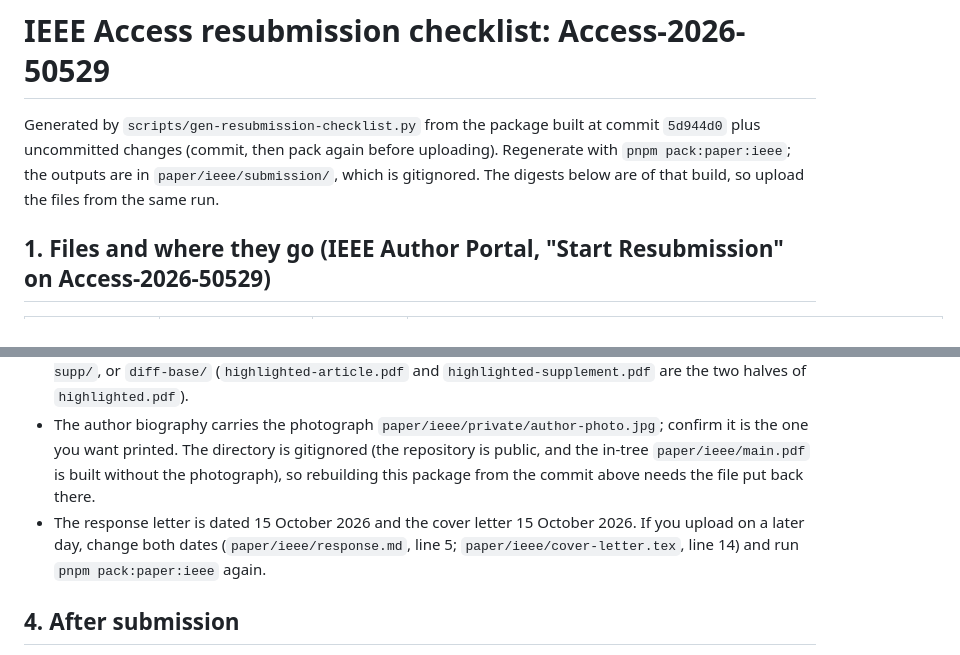
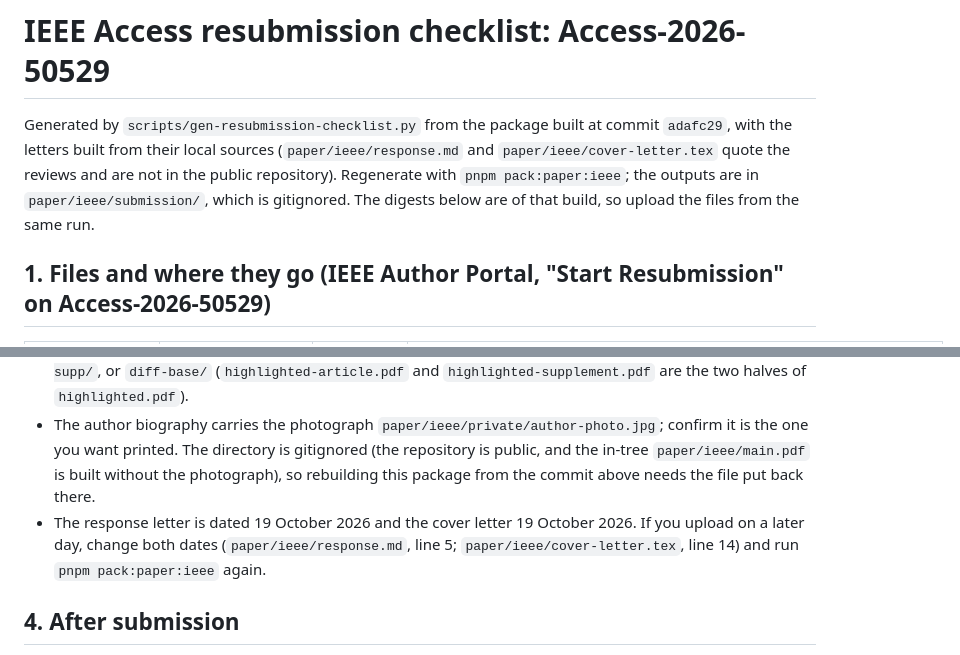
Before and after one commit to arjunlohan/project-lore, a Markdown page: paper/ieee/resubmission-checklist.md, 2 parts joined by grey strips. GitHub-like rendering.

```diff
--- a/paper/ieee/resubmission-checklist.md
+++ b/paper/ieee/resubmission-checklist.md
@@ -1,6 +1,6 @@
 # IEEE Access resubmission checklist: Access-2026-50529
 
-Generated by `scripts/gen-resubmission-checklist.py` from the package built at commit `5d944d0` plus uncommitted changes (commit, then pack again before uploading). Regenerate with `pnpm pack:paper:ieee`; the outputs are in `paper/ieee/submission/`, which is gitignored. The digests below are of that build, so upload the files from the same run.
+Generated by `scripts/gen-resubmission-checklist.py` from the package built at commit `adafc29`, with the letters built from their local sources (`paper/ieee/response.md` and `paper/ieee/cover-letter.tex` quote the reviews and are not in the public repository). Regenerate with `pnpm pack:paper:ieee`; the outputs are in `paper/ieee/submission/`, which is gitignored. The digests below are of that build, so upload the files from the same run.
 
 ## 1. Files and where they go (IEEE Author Portal, "Start Resubmission" on Access-2026-50529)
 
@@ -42,7 +42,7 @@ In AI tables, a language model computes each cell of a column from a versioned p
 - The response document's opening letter names the file designations; keep them consistent with the slots you use.
 - Do not upload the `.partial.json` checkpoints or anything from `paper/ieee/submission/diff/`, `diff-supp/`, or `diff-base/` (`highlighted-article.pdf` and `highlighted-supplement.pdf` are the two halves of `highlighted.pdf`).
 - The author biography carries the photograph `paper/ieee/private/author-photo.jpg`; confirm it is the one you want printed. The directory is gitignored (the repository is public, and the in-tree `paper/ieee/main.pdf` is built without the photograph), so rebuilding this package from the commit above needs the file put back there.
-- The response letter is dated 15 October 2026 and the cover letter 15 October 2026. If you upload on a later day, change both dates (`paper/ieee/response.md`, line 5; `paper/ieee/cover-letter.tex`, line 14) and run `pnpm pack:paper:ieee` again.
+- The response letter is dated 19 October 2026 and the cover letter 19 October 2026. If you upload on a later day, change both dates (`paper/ieee/response.md`, line 5; `paper/ieee/cover-letter.tex`, line 14) and run `pnpm pack:paper:ieee` again.
 
 ## 4. After submission
 
```
Also changed, not shown: other parts of paper/ieee/resubmission-checklist.md (+7 -7 lines).
